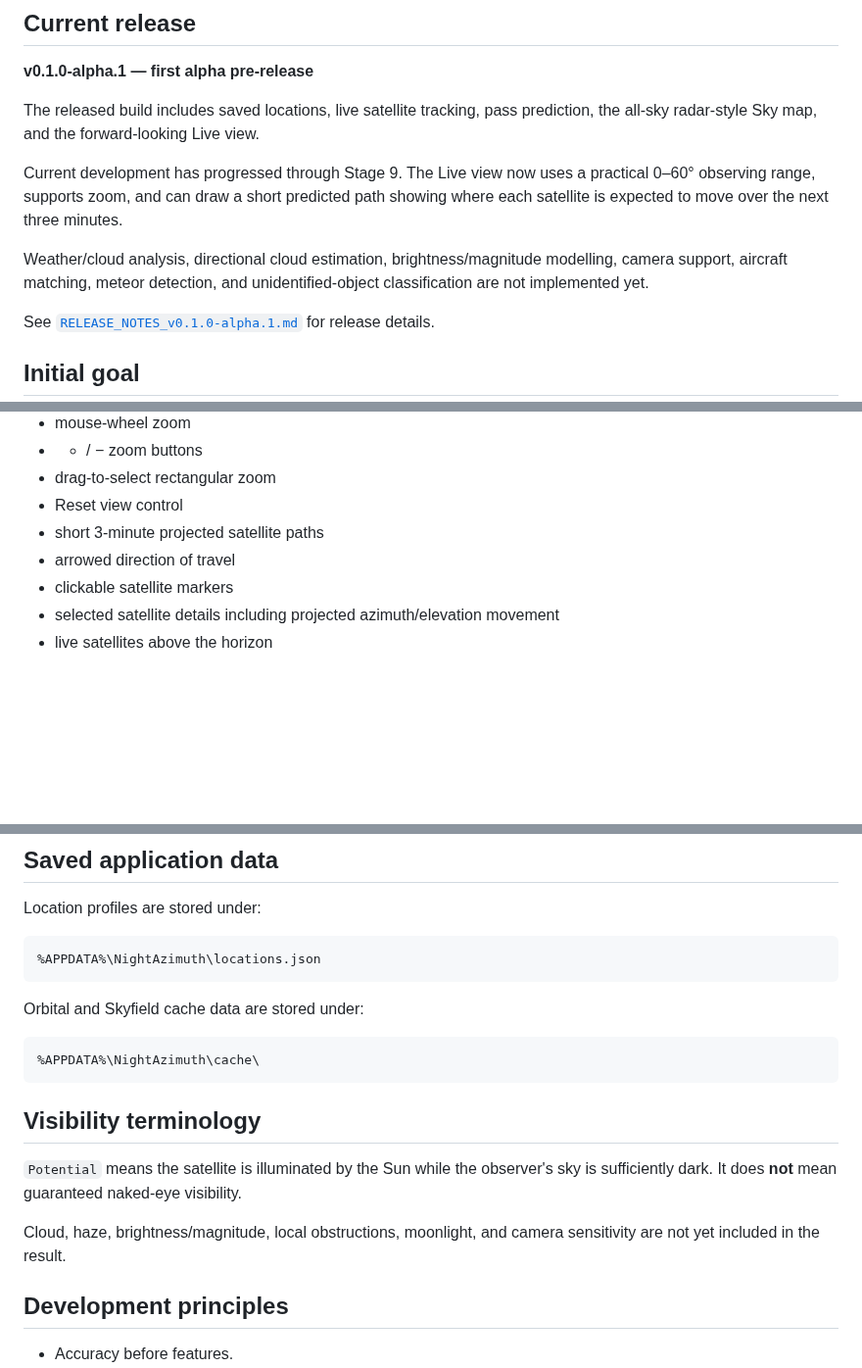
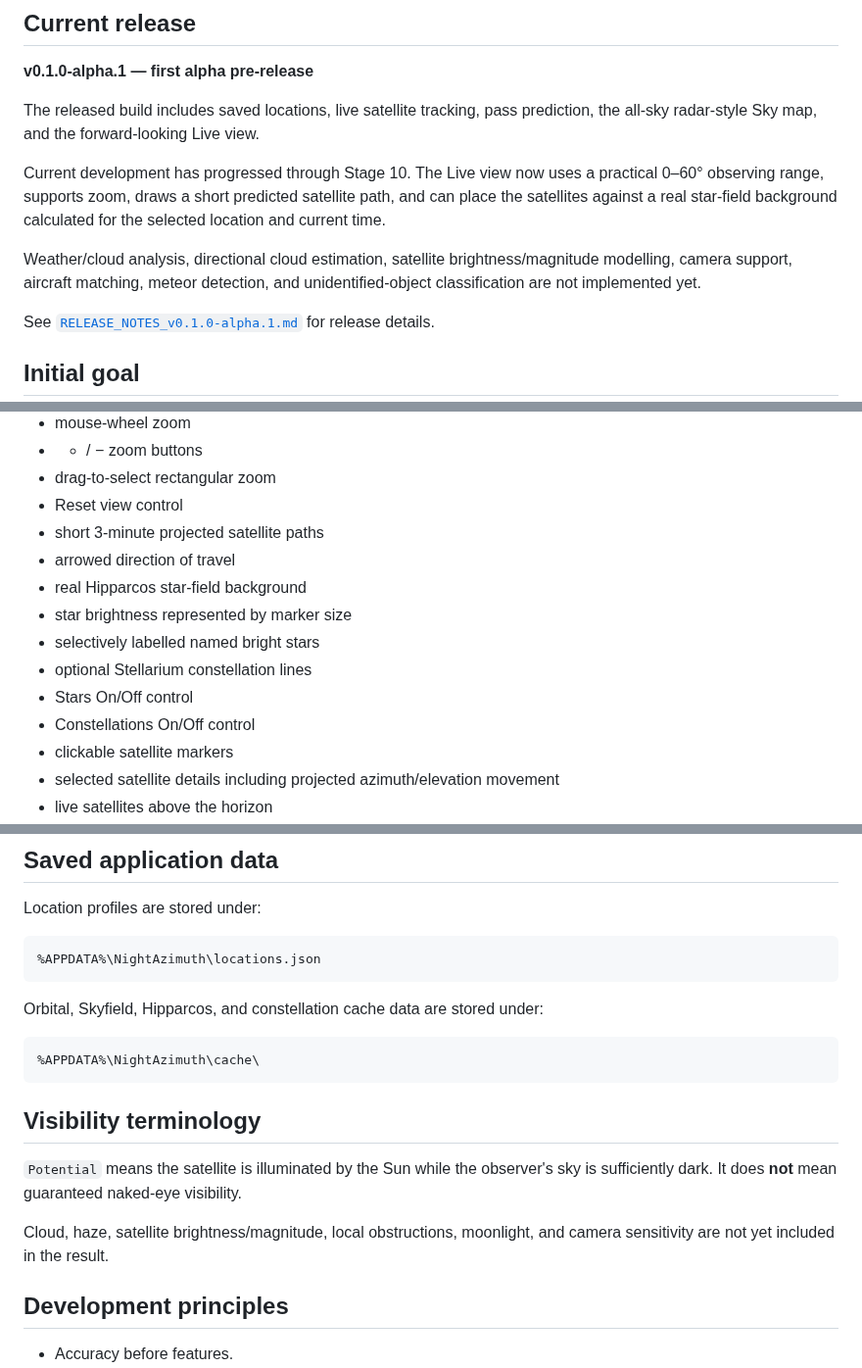
Before and after one commit to Frazmcc/NightAzimuth, a Markdown page: README.md, 3 parts joined by grey strips. Shown at 98% size. Rendered like a GitHub page; blank space fills up the shorter version.

Commit message:
Stage 10: update README for star-field development

````diff
--- a/README.md
+++ b/README.md
@@ -10,9 +10,9 @@ Location-based live satellite tracking with directional sky identification and n
 
 The released build includes saved locations, live satellite tracking, pass prediction, the all-sky radar-style Sky map, and the forward-looking Live view.
 
-Current development has progressed through Stage 9. The Live view now uses a practical 0–60° observing range, supports zoom, and can draw a short predicted path showing where each satellite is expected to move over the next three minutes.
+Current development has progressed through Stage 10. The Live view now uses a practical 0–60° observing range, supports zoom, draws a short predicted satellite path, and can place the satellites against a real star-field background calculated for the selected location and current time.
 
-Weather/cloud analysis, directional cloud estimation, brightness/magnitude modelling, camera support, aircraft matching, meteor detection, and unidentified-object classification are not implemented yet.
+Weather/cloud analysis, directional cloud estimation, satellite brightness/magnitude modelling, camera support, aircraft matching, meteor detection, and unidentified-object classification are not implemented yet.
 
 See [`RELEASE_NOTES_v0.1.0-alpha.1.md`](RELEASE_NOTES_v0.1.0-alpha.1.md) for release details.
 
@@ -61,6 +62,12 @@ The GUI provides:
 - Reset view control
 - short 3-minute projected satellite paths
 - arrowed direction of travel
+- real Hipparcos star-field background
+- star brightness represented by marker size
+- selectively labelled named bright stars
+- optional Stellarium constellation lines
+- Stars On/Off control
+- Constellations On/Off control
 - clickable satellite markers
 - selected satellite details including projected azimuth/elevation movement
 - live satellites above the horizon
@@ -82,7 +89,7 @@ Location profiles are stored under:
 %APPDATA%\NightAzimuth\locations.json
 ```
 
-Orbital and Skyfield cache data are stored under:
+Orbital, Skyfield, Hipparcos, and constellation cache data are stored under:
 
 ```text
 %APPDATA%\NightAzimuth\cache\
@@ -92,7 +99,7 @@ Orbital and Skyfield cache data are stored under:
 
 `Potential` means the satellite is illuminated by the Sun while the observer's sky is sufficiently dark. It does **not** mean guaranteed naked-eye visibility.
 
-Cloud, haze, brightness/magnitude, local obstructions, moonlight, and camera sensitivity are not yet included in the result.
+Cloud, haze, satellite brightness/magnitude, local obstructions, moonlight, and camera sensitivity are not yet included in the result.
 
 ## Development principles
 
````
Also changed, not shown: other parts of README.md (+3 -2 lines).
